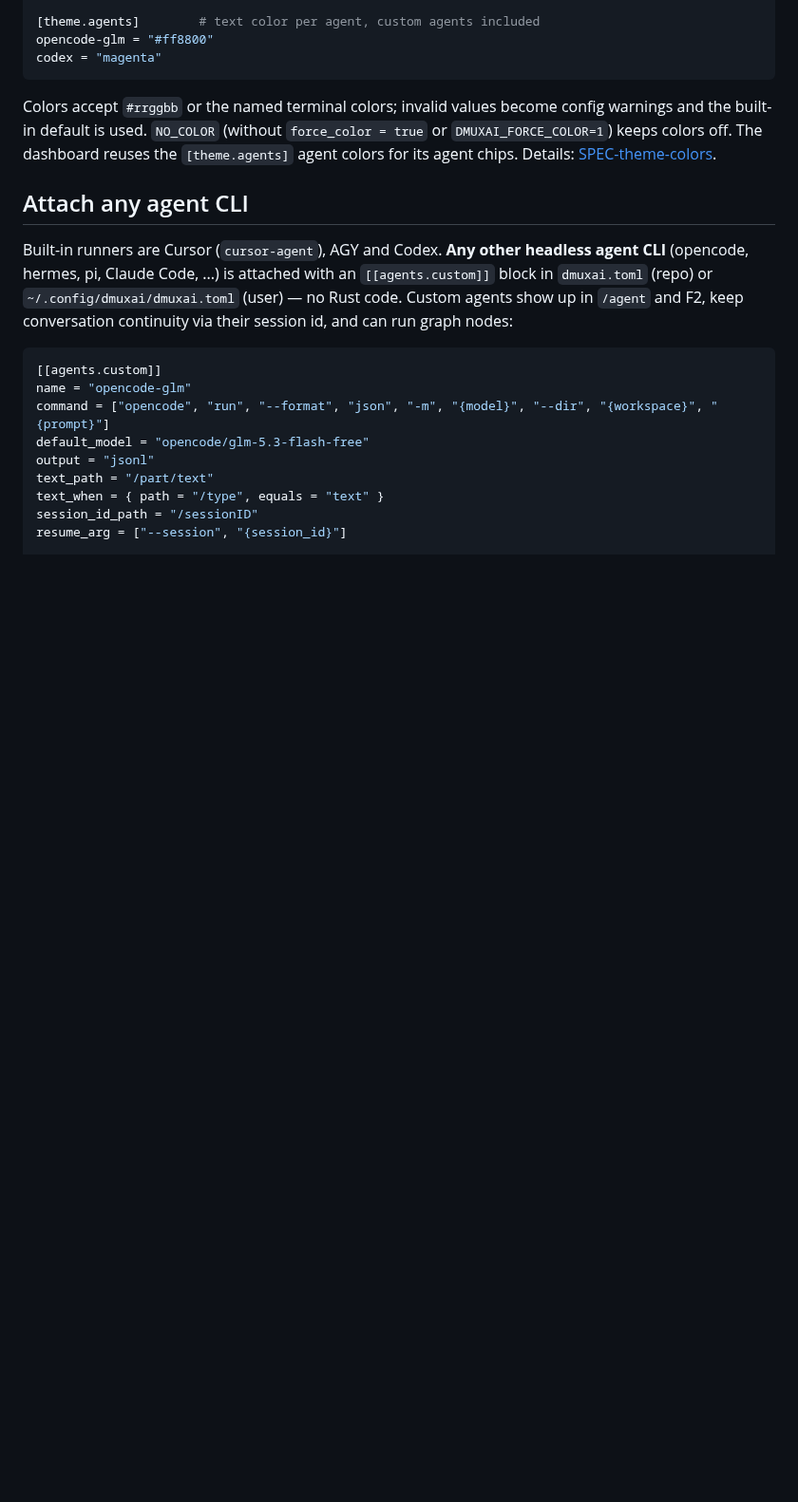
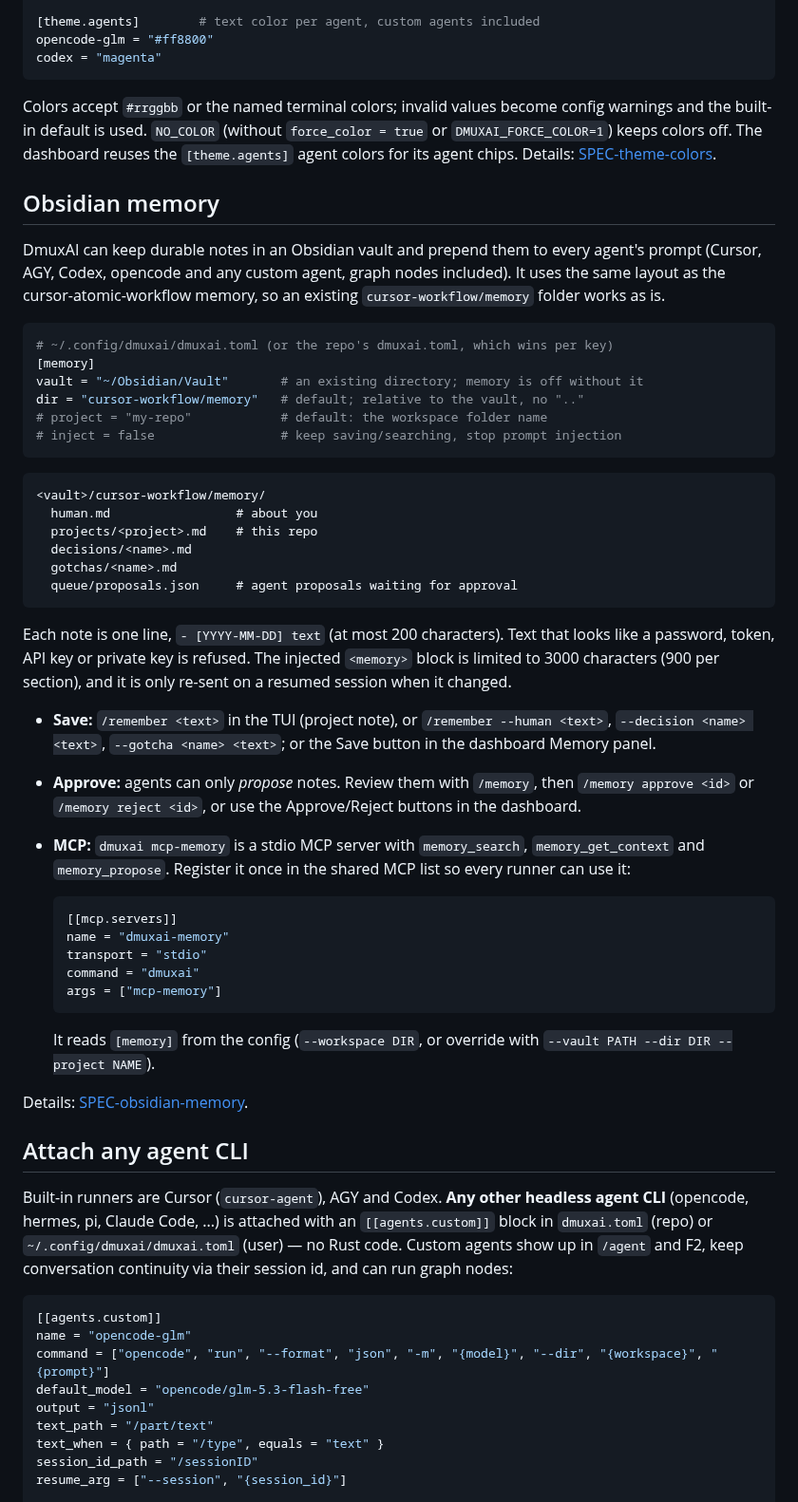
Before and after one commit to donggrri/dmuxai, a Markdown page: README.md, the part around the change. Shown at 95% size. Drawn GitHub-style; blank space fills up the shorter version.

````diff
--- a/README.md
+++ b/README.md
@@ -85,6 +85,59 @@ config warnings and the built-in default is used. `NO_COLOR` (without
 `force_color = true` or `DMUXAI_FORCE_COLOR=1`) keeps colors off. The
 dashboard reuses the `[theme.agents]` agent colors for its agent chips.
 Details: [SPEC-theme-colors](docs/specs/SPEC-theme-colors.md).
+
+## Obsidian memory
+
+DmuxAI can keep durable notes in an Obsidian vault and prepend them to every
+agent's prompt (Cursor, AGY, Codex, opencode and any custom agent, graph
+nodes included). It uses the same layout as the cursor-atomic-workflow
+memory, so an existing `cursor-workflow/memory` folder works as is.
+
+```toml
+# ~/.config/dmuxai/dmuxai.toml (or the repo's dmuxai.toml, which wins per key)
+[memory]
+vault = "~/Obsidian/Vault"       # an existing directory; memory is off without it
+dir = "cursor-workflow/memory"   # default; relative to the vault, no ".."
+# project = "my-repo"            # default: the workspace folder name
+# inject = false                 # keep saving/searching, stop prompt injection
+```
+
+```text
+<vault>/cursor-workflow/memory/
+  human.md                 # about you
+  projects/<project>.md    # this repo
+  decisions/<name>.md
+  gotchas/<name>.md
+  queue/proposals.json     # agent proposals waiting for approval
+```
+
+Each note is one line, `- [YYYY-MM-DD] text` (at most 200 characters). Text
+that looks like a password, token, API key or private key is refused. The
+injected `<memory>` block is limited to 3000 characters (900 per section),
+and it is only re-sent on a resumed session when it changed.
+
+- **Save:** `/remember <text>` in the TUI (project note), or
+  `/remember --human <text>`, `--decision <name> <text>`,
+  `--gotcha <name> <text>`; or the Save button in the dashboard Memory panel.
+- **Approve:** agents can only *propose* notes. Review them with `/memory`,
+  then `/memory approve <id>` or `/memory reject <id>`, or use the
+  Approve/Reject buttons in the dashboard.
+- **MCP:** `dmuxai mcp-memory` is a stdio MCP server with `memory_search`,
+  `memory_get_context` and `memory_propose`. Register it once in the shared
+  MCP list so every runner can use it:
+
+  ```toml
+  [[mcp.servers]]
+  name = "dmuxai-memory"
+  transport = "stdio"
+  command = "dmuxai"
+  args = ["mcp-memory"]
+  ```
+
+  It reads `[memory]` from the config (`--workspace DIR`, or override with
+  `--vault PATH --dir DIR --project NAME`).
+
+Details: [SPEC-obsidian-memory](docs/specs/SPEC-obsidian-memory.md).
 
 ## Attach any agent CLI
 
````
Also changed, not shown: docs/plans/PLAN-obsidian-memory.md (added, +33 -0 lines), docs/reviews/REVIEW-obsidian-memory.md (added, +52 -0 lines), docs/specs/SPEC-obsidian-memory.md (added, +132 -0 lines), docs/tasks/TASKS-obsidian-memory.md (added, +12 -0 lines), docs/images/web-dashboard-memory.png (added), 12 other files.
